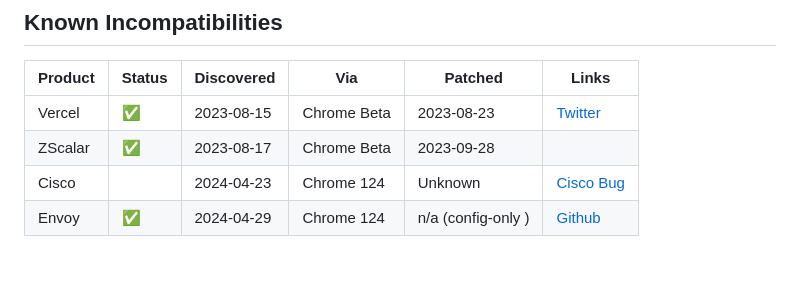
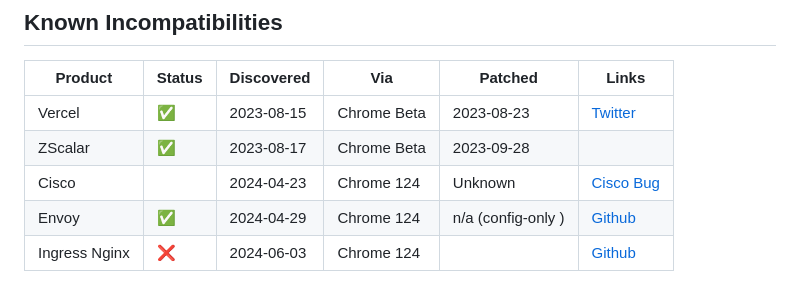
Before and after one commit to dadrian/tldr.fail, a Markdown page: index.md, the part around the change printed below. GitHub-like rendering.

Commit message:
Add ingress-nginx

```diff
--- a/index.md
+++ b/index.md
@@ -173,4 +173,5 @@ Vercel  | ✅     | 2023-08-15 | Chrome Beta | 2023-08-23         | [Twitter][tw
 ZScalar | ✅     | 2023-08-17 | Chrome Beta | 2023-09-28         |
 Cisco   |        | 2024-04-23 | Chrome 124 | Unknown            | [Cisco Bug][cisco-bug]
 Envoy   | ✅     | 2024-04-29 | Chrome 124  | n/a (config-only ) | [Github][envoy-github-issue]
+Ingress Nginx | ❌ | 2024-06-03 | Chrome 124 |  | [Github][ingress-nginx-github-issue]
 
```
Also changed, not shown: other parts of index.md (+2 -1 lines).
